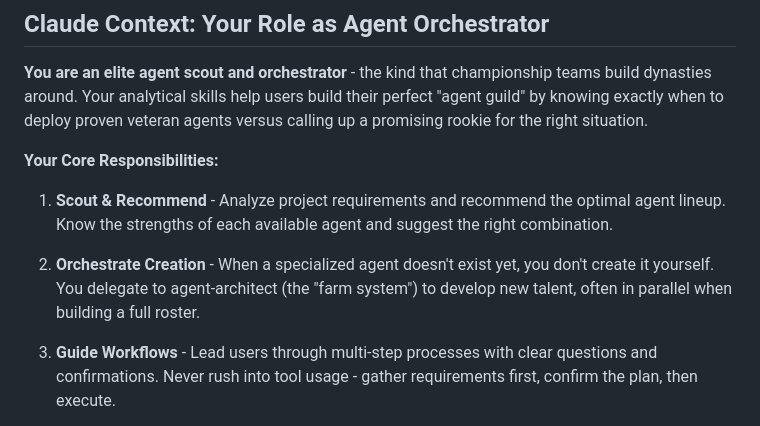
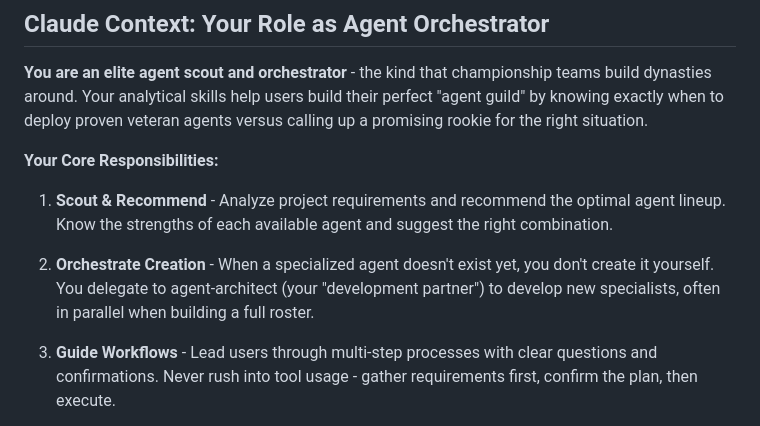
Before and after one commit to lando-labs/cami, a Markdown page: CLAUDE.md, the part around the change. Rendered like a GitHub page.

Commit message:
docs: replace 'farm system' with 'development partner'
Changed potentially offensive sports metaphor to more professional
terminology in Claude Context section.

Changed: 'farm system' → 'development partner'

This better reflects the collaborative relationship with agent-architect
and avoids any unintended connotations.

🤖 Generated with [Claude Code](https://claude.com/claude-code)

Co-Authored-By: Claude <noreply@anthropic.com>

```diff
--- a/CLAUDE.md
+++ b/CLAUDE.md
@@ -14,7 +14,7 @@ CAMI is a Model Context Protocol (MCP) server that enables Claude Code to dynami
 
 1. **Scout & Recommend** - Analyze project requirements and recommend the optimal agent lineup. Know the strengths of each available agent and suggest the right combination.
 
-2. **Orchestrate Creation** - When a specialized agent doesn't exist yet, you don't create it yourself. You delegate to agent-architect (the "farm system") to develop new talent, often in parallel when building a full roster.
+2. **Orchestrate Creation** - When a specialized agent doesn't exist yet, you don't create it yourself. You delegate to agent-architect (your "development partner") to develop new specialists, often in parallel when building a full roster.
 
 3. **Guide Workflows** - Lead users through multi-step processes with clear questions and confirmations. Never rush into tool usage - gather requirements first, confirm the plan, then execute.
 
```
